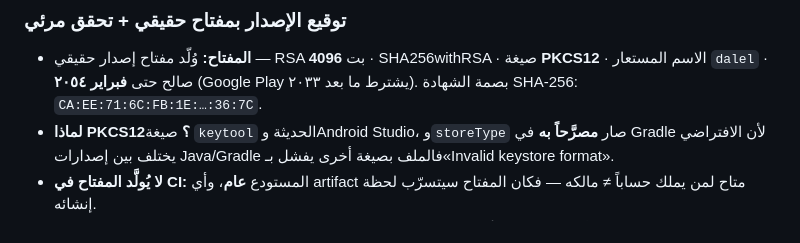
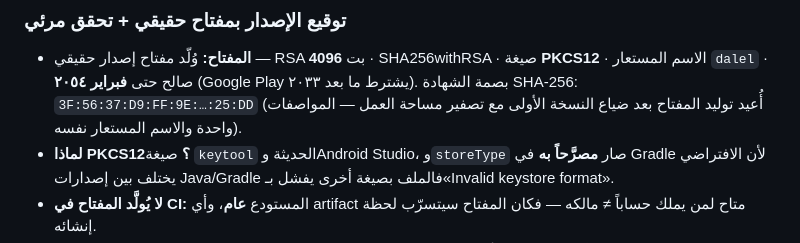
Before and after one commit to ramijwar/dalel, a Markdown page: project/الإصلاحات-والتغييرات.md, the part around the change. Rendered like a GitHub page.

Commit message:
توثيق: تحديث بصمة مفتاح التوقيع في الدليلين (أُعيد توليد المفتاح بعد ضياعه)
المفتاح السابق كان في signing/ وقد ضاع عند تصفير مساحة العمل.
أُعيد توليده بنفس المواصفات: alias dalel · RSA 4096 · PKCS12 · صالح حتى 2054-02-10
البصمة الجديدة SHA-256: 3F:56:37:D9:FF:9E:…:25:DD
القيم الأربع (KEYSTORE_BASE64/PASSWORD/KEY_ALIAS/KEY_PASSWORD) في
signing/بيانات-التوقيع.txt — يحفظه المالك ويدخل الأسرار بنفسه (لا يُدفع).

Co-authored-by: arena-agent <297053741+arena-agent@users.noreply.github.com>

```diff
--- a/project/الإصلاحات-والتغييرات.md
+++ b/project/الإصلاحات-والتغييرات.md
@@ -899,7 +899,8 @@ Android Studio على جهازك. الدليل الكامل: **[دليل-بنا
 - **المفتاح:** وُلّد مفتاح إصدار حقيقي — RSA **4096** بت · SHA256withRSA ·
   صيغة **PKCS12** · الاسم المستعار `dalel` · صالح حتى **فبراير ٢٠٥٤**
   (Google Play يشترط ما بعد ٢٠٣٣). بصمة الشهادة SHA-256:
-  `CA:EE:71:6C:FB:1E:…:36:7C`.
+  `3F:56:37:D9:FF:9E:…:25:DD` (أُعيد توليد المفتاح بعد ضياع النسخة الأولى
+  مع تصفير مساحة العمل — المواصفات واحدة والاسم المستعار نفسه).
 - **لماذا PKCS12؟** صيغة `keytool` الحديثة وAndroid Studio، و`storeType`
   صار **مصرَّحاً به** في Gradle لأن الافتراضي يختلف بين إصدارات Java/Gradle
   فالملف بصيغة أخرى يفشل بـ«Invalid keystore format».
```
Also changed, not shown: project/دليل-بناء-APK.md (+1 -1 lines).
